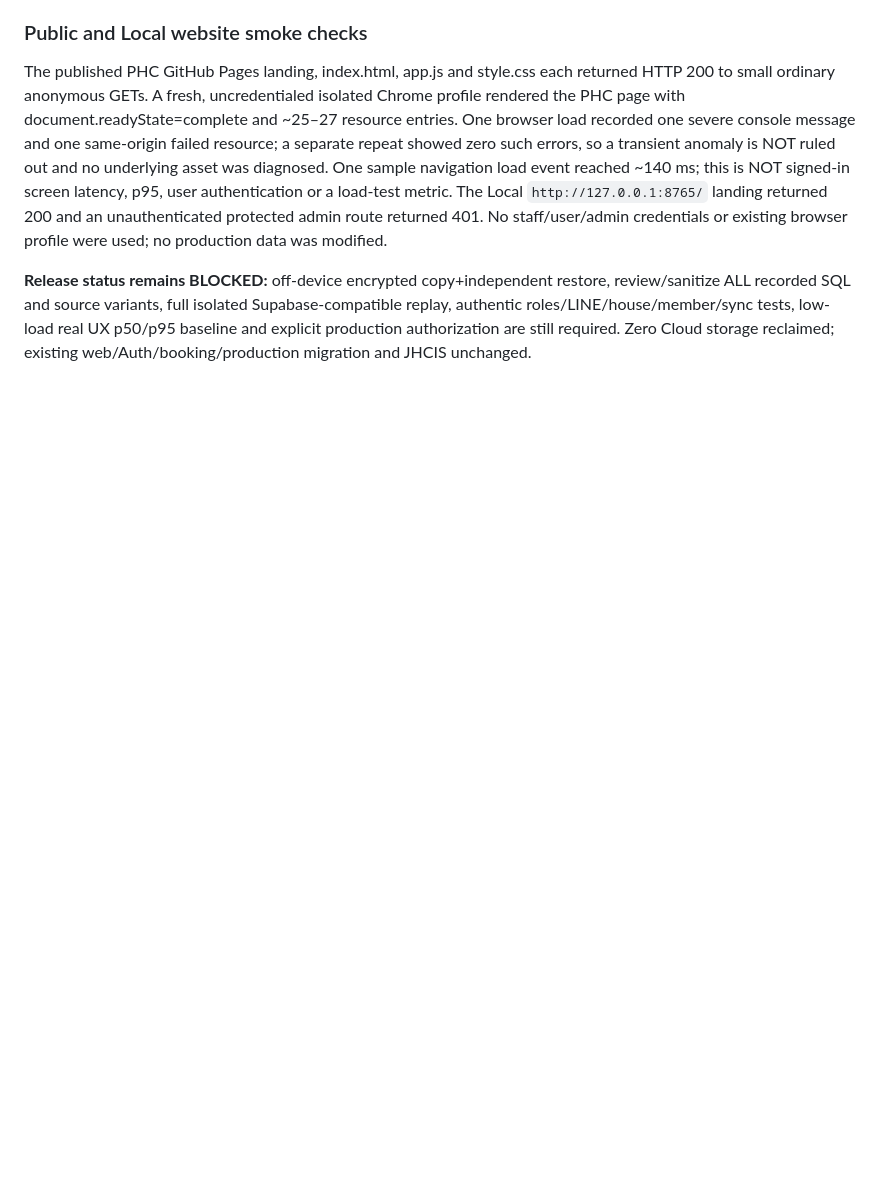
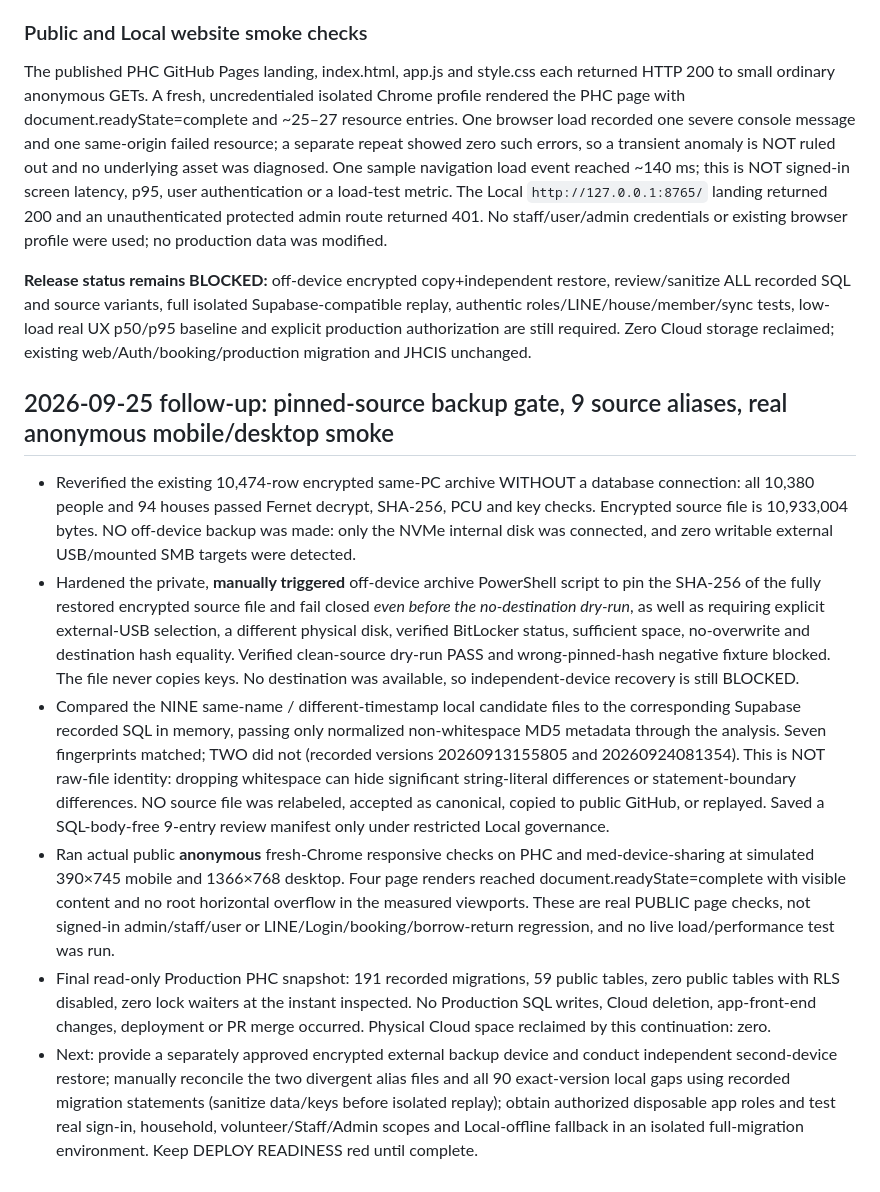
Before and after one commit to kelang-health/PHC-THC, a Markdown page: docs/data-api-phase4-provenance-offdevice-stale-member-20260925.md, the part around the change. Rendered like a GitHub page; blank space fills up the shorter version.

Commit message:
docs(audit): record pinned backup integrity, verified migration aliases and anonymous responsive smoke checks

```diff
--- a/docs/data-api-phase4-provenance-offdevice-stale-member-20260925.md
+++ b/docs/data-api-phase4-provenance-offdevice-stale-member-20260925.md
@@ -47,3 +47,12 @@ Saved a restricted, PRIVATE, SQL-TEXT-FREE metadata index of all 237 recorded ve
 The published PHC GitHub Pages landing, index.html, app.js and style.css each returned HTTP 200 to small ordinary anonymous GETs. A fresh, uncredentialed isolated Chrome profile rendered the PHC page with document.readyState=complete and ~25–27 resource entries. One browser load recorded one severe console message and one same-origin failed resource; a separate repeat showed zero such errors, so a transient anomaly is NOT ruled out and no underlying asset was diagnosed. One sample navigation load event reached ~140 ms; this is NOT signed-in screen latency, p95, user authentication or a load-test metric. The Local `http://127.0.0.1:8765/` landing returned 200 and an unauthenticated protected admin route returned 401. No staff/user/admin credentials or existing browser profile were used; no production data was modified.
 
 **Release status remains BLOCKED:** off-device encrypted copy+independent restore, review/sanitize ALL recorded SQL and source variants, full isolated Supabase-compatible replay, authentic roles/LINE/house/member/sync tests, low-load real UX p50/p95 baseline and explicit production authorization are still required. Zero Cloud storage reclaimed; existing web/Auth/booking/production migration and JHCIS unchanged.
+
+
+## 2026-09-25 follow-up: pinned-source backup gate, 9 source aliases, real anonymous mobile/desktop smoke
+- Reverified the existing 10,474-row encrypted same-PC archive WITHOUT a database connection: all 10,380 people and 94 houses passed Fernet decrypt, SHA-256, PCU and key checks. Encrypted source file is 10,933,004 bytes. NO off-device backup was made: only the NVMe internal disk was connected, and zero writable external USB/mounted SMB targets were detected.
+- Hardened the private, **manually triggered** off-device archive PowerShell script to pin the SHA-256 of the fully restored encrypted source file and fail closed *even before the no-destination dry-run*, as well as requiring explicit external-USB selection, a different physical disk, verified BitLocker status, sufficient space, no-overwrite and destination hash equality. Verified clean-source dry-run PASS and wrong-pinned-hash negative fixture blocked. The file never copies keys. No destination was available, so independent-device recovery is still BLOCKED.
+- Compared the NINE same-name / different-timestamp local candidate files to the corresponding Supabase recorded SQL in memory, passing only normalized non-whitespace MD5 metadata through the analysis. Seven fingerprints matched; TWO did not (recorded versions 20260913155805 and 20260924081354). This is NOT raw-file identity: dropping whitespace can hide significant string-literal differences or statement-boundary differences. NO source file was relabeled, accepted as canonical, copied to public GitHub, or replayed. Saved a SQL-body-free 9-entry review manifest only under restricted Local governance.
+- Ran actual public **anonymous** fresh-Chrome responsive checks on PHC and med-device-sharing at simulated 390×745 mobile and 1366×768 desktop. Four page renders reached document.readyState=complete with visible content and no root horizontal overflow in the measured viewports. These are real PUBLIC page checks, not signed-in admin/staff/user or LINE/Login/booking/borrow-return regression, and no live load/performance test was run.
+- Final read-only Production PHC snapshot: 191 recorded migrations, 59 public tables, zero public tables with RLS disabled, zero lock waiters at the instant inspected. No Production SQL writes, Cloud deletion, app-front-end changes, deployment or PR merge occurred. Physical Cloud space reclaimed by this continuation: zero.
+- Next: provide a separately approved encrypted external backup device and conduct independent second-device restore; manually reconcile the two divergent alias files and all 90 exact-version local gaps using recorded migration statements (sanitize data/keys before isolated replay); obtain authorized disposable app roles and test real sign-in, household, volunteer/Staff/Admin scopes and Local-offline fallback in an isolated full-migration environment. Keep DEPLOY READINESS red until complete.
```
